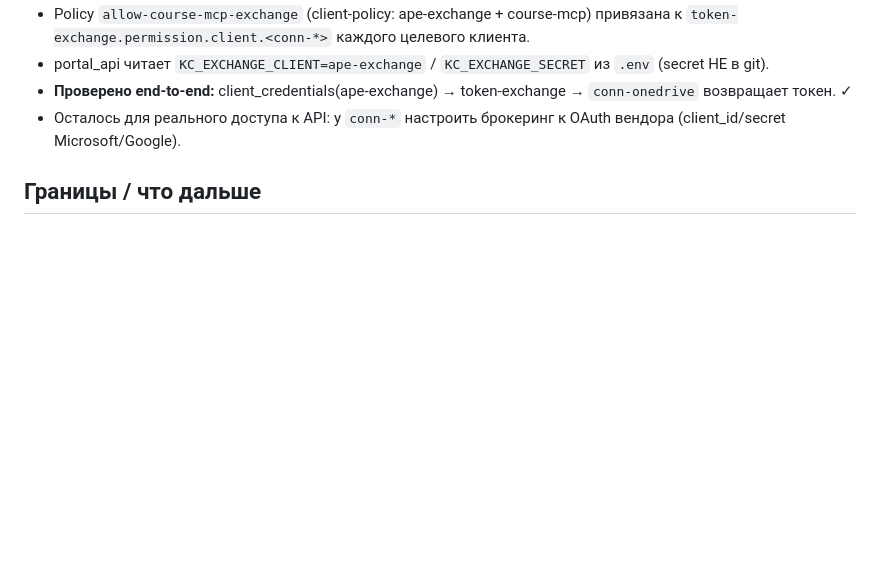
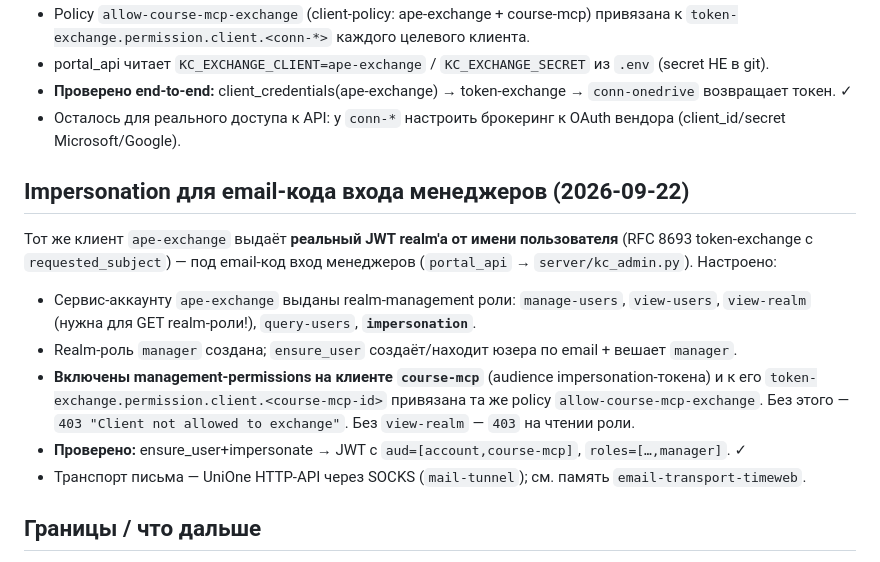
Before and after one commit to mkhlsokolenko-ai/ai-product-engineer, a Markdown page: docs/keycloak-token-exchange.md, the part around the change. GitHub-like rendering; blank space fills up the shorter version.

Commit message:
docs: runbook — impersonation для email-кода входа (роли SA + permission на course-mcp)
Co-Authored-By: Claude Opus 4.8 (1M context) <noreply@anthropic.com>

```diff
--- a/docs/keycloak-token-exchange.md
+++ b/docs/keycloak-token-exchange.md
@@ -54,6 +54,19 @@ curl -s -X POST https://engineer-ai.pro/api/connectors/exchange \
 - **Проверено end-to-end:** client_credentials(ape-exchange) → token-exchange → `conn-onedrive` возвращает токен. ✓
 - Осталось для реального доступа к API: у `conn-*` настроить брокеринг к OAuth вендора (client_id/secret Microsoft/Google).
 
+## Impersonation для email-кода входа менеджеров (2026-09-22)
+Тот же клиент `ape-exchange` выдаёт **реальный JWT realm'а от имени пользователя** (RFC 8693
+token-exchange с `requested_subject`) — под email-код вход менеджеров (`portal_api` → `server/kc_admin.py`).
+Настроено:
+- Сервис-аккаунту `ape-exchange` выданы realm-management роли: `manage-users`, `view-users`,
+  `view-realm` (нужна для GET realm-роли!), `query-users`, **`impersonation`**.
+- Realm-роль `manager` создана; `ensure_user` создаёт/находит юзера по email + вешает `manager`.
+- **Включены management-permissions на клиенте `course-mcp`** (audience impersonation-токена) и к его
+  `token-exchange.permission.client.<course-mcp-id>` привязана та же policy `allow-course-mcp-exchange`.
+  Без этого — `403 "Client not allowed to exchange"`. Без `view-realm` — `403` на чтении роли.
+- **Проверено:** ensure_user+impersonate → JWT с `aud=[account,course-mcp]`, `roles=[…,manager]`. ✓
+- Транспорт письма — UniOne HTTP-API через SOCKS (`mail-tunnel`); см. память `email-transport-timeweb`.
+
 ## Границы / что дальше
 - **Стандартный exchange** (обмен курсового JWT на токен client-получателя) — работает после шагов 1–2.
 - **Реальный доступ к API внешней системы** (чтение файлов OneDrive/Google) — требует шага 3 (брокеринг
```
